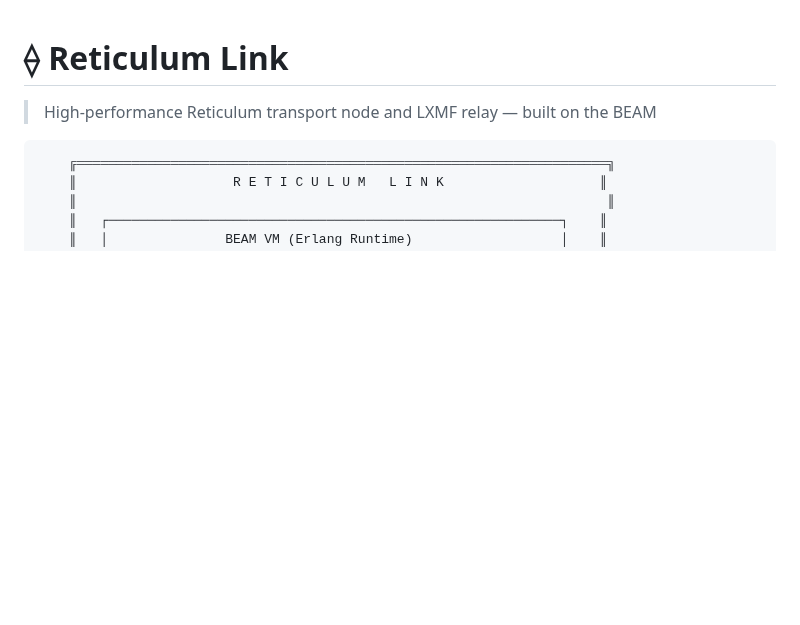
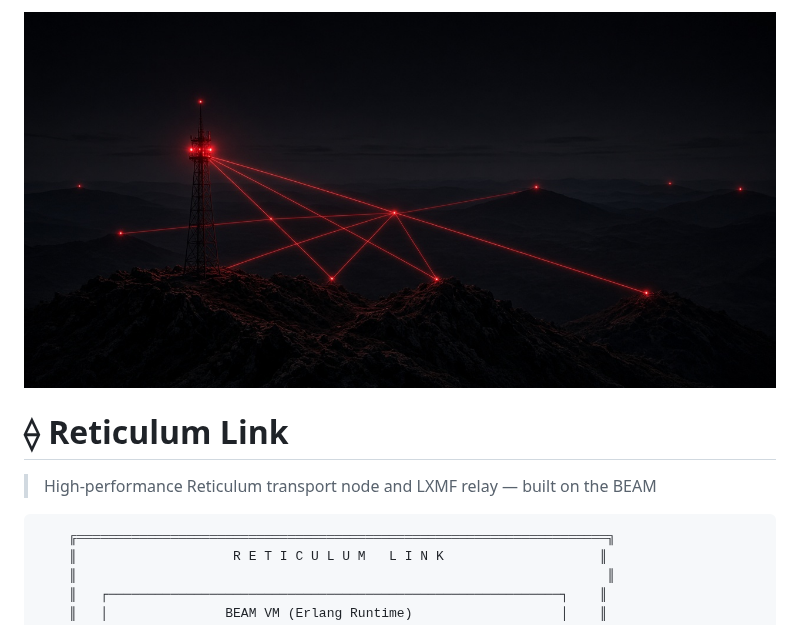
Before and after one commit to synthalorian/reticulum-link, a Markdown page: README.md, the part around the change. Rendered like a GitHub page; pictures changed too: .github/preview.png (added); blank space fills up the shorter version.

Commit message:
Add repo preview image

```diff
--- a/README.md
+++ b/README.md
@@ -1,3 +1,5 @@
+![reticulum-link](.github/preview.png)
+
 # ⟠ Reticulum Link
 
 > High-performance Reticulum transport node and LXMF relay — built on the BEAM
```
